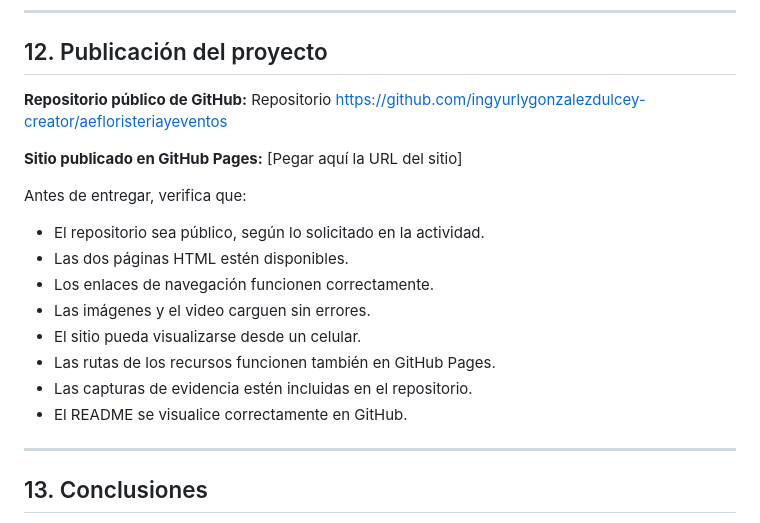
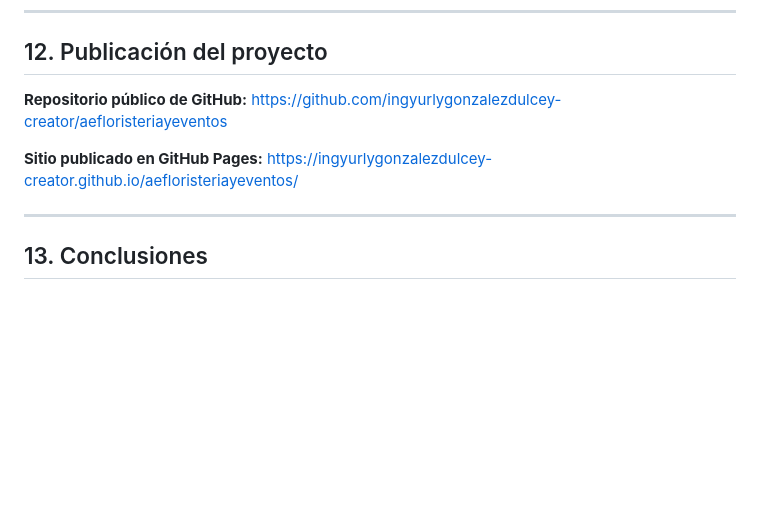
Before and after one commit to ingyurlygonzalezdulcey-creator/aefloristeriayeventos, a Markdown page: README.md, the part around the change. GitHub-like rendering; blank space fills up the shorter version.

Commit message:
feat: :white_check_mark: Finalizacion de la pagina segun la rubrica
Se finaliza hasya este punto lo que se pide en rubrica

```diff
--- a/README.md
+++ b/README.md
@@ -621,20 +621,9 @@ Se presenta el inspector de elementos con las declaraciones CSS y la regla que p
 
 ## 12. Publicación del proyecto
 
-**Repositorio público de GitHub:** Repositorio https://github.com/ingyurlygonzalezdulcey-creator/aefloristeriayeventos
+**Repositorio público de GitHub:** https://github.com/ingyurlygonzalezdulcey-creator/aefloristeriayeventos
 
-**Sitio publicado en GitHub Pages:** [Pegar aquí la URL del sitio]
-
-Antes de entregar, verifica que:
-
-- El repositorio sea público, según lo solicitado en la actividad.
-- Las dos páginas HTML estén disponibles.
-- Los enlaces de navegación funcionen correctamente.
-- Las imágenes y el video carguen sin errores.
-- El sitio pueda visualizarse desde un celular.
-- Las rutas de los recursos funcionen también en GitHub Pages.
-- Las capturas de evidencia estén incluidas en el repositorio.
-- El README se visualice correctamente en GitHub.
+**Sitio publicado en GitHub Pages:** https://ingyurlygonzalezdulcey-creator.github.io/aefloristeriayeventos/
 
 ---
 
```
